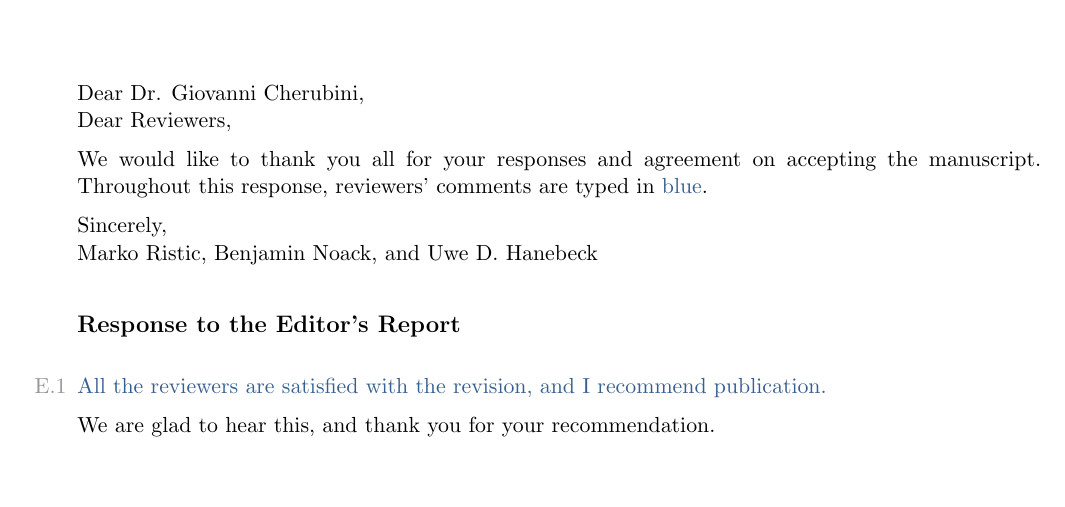
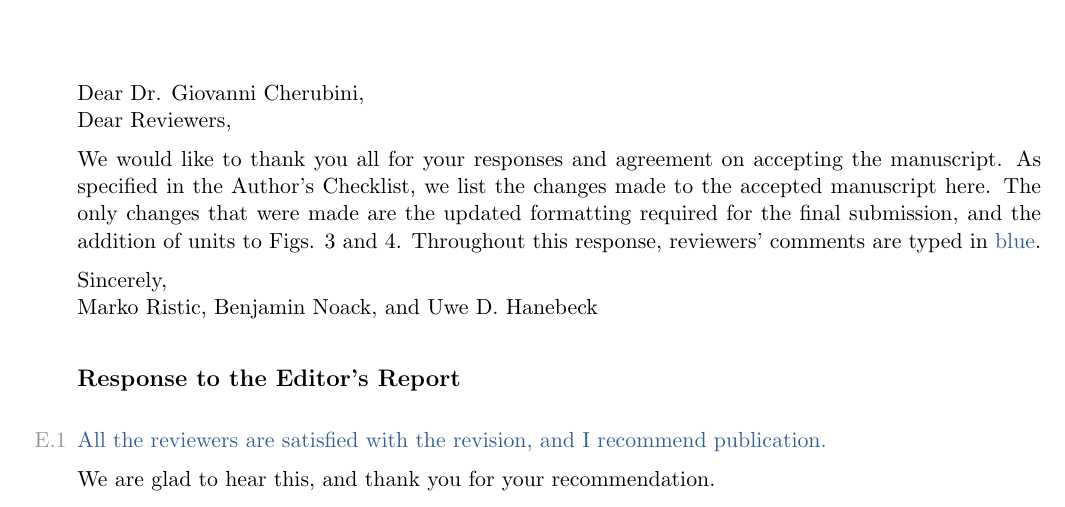
Before and after one commit to omubtcezq/SecureFastCovarianceIntersection, a LaTeX document (authors_response_final.tex): part of the page, cut so that both start at the same text. Compiled offline with pdfLaTeX.

Commit message:
Florian R suggests to specify the small changes made in the authors response. This has been added to the beginning of the document

```diff
--- a/authors_response_final.tex
+++ b/authors_response_final.tex
@@ -121,7 +121,7 @@
 Dear Dr. Giovanni Cherubini,\\
 Dear Reviewers,
 
-We would like to thank you all for your responses and agreement on accepting the manuscript. Throughout this response, reviewers' comments are typed in \reviewtext{blue}.
+We would like to thank you all for your responses and agreement on accepting the manuscript. As specified in the Author's Checklist, we list the changes made to the accepted manuscript here. The only changes that were made are the updated formatting required for the final submission, and the addition of units to Figs. 3 and 4. Throughout this response, reviewers' comments are typed in \reviewtext{blue}.
 
 Sincerely,\\
 Marko Ristic, Benjamin Noack, and Uwe D. Hanebeck
```
Also changed, not shown: authors_response_final.pdf.
